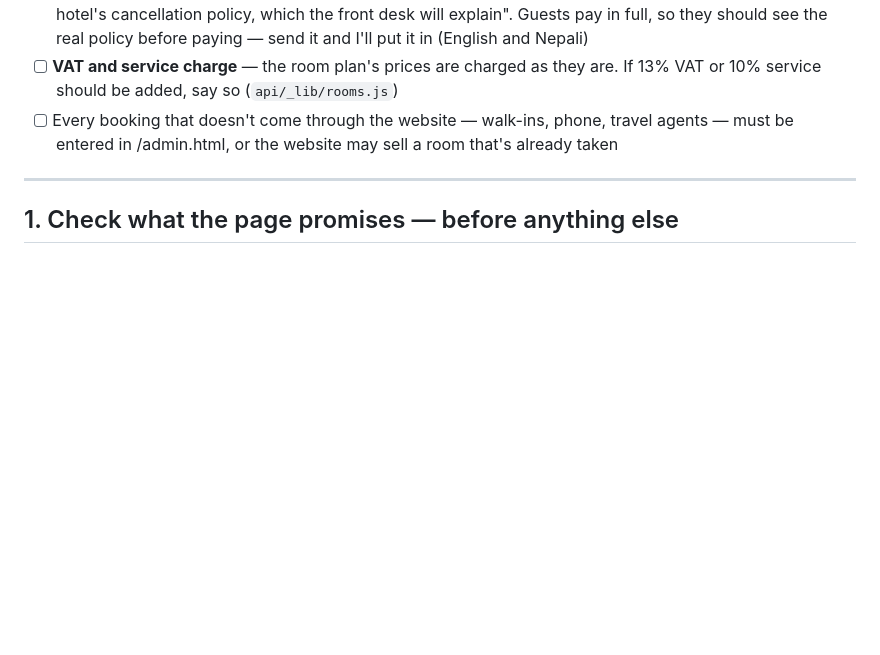
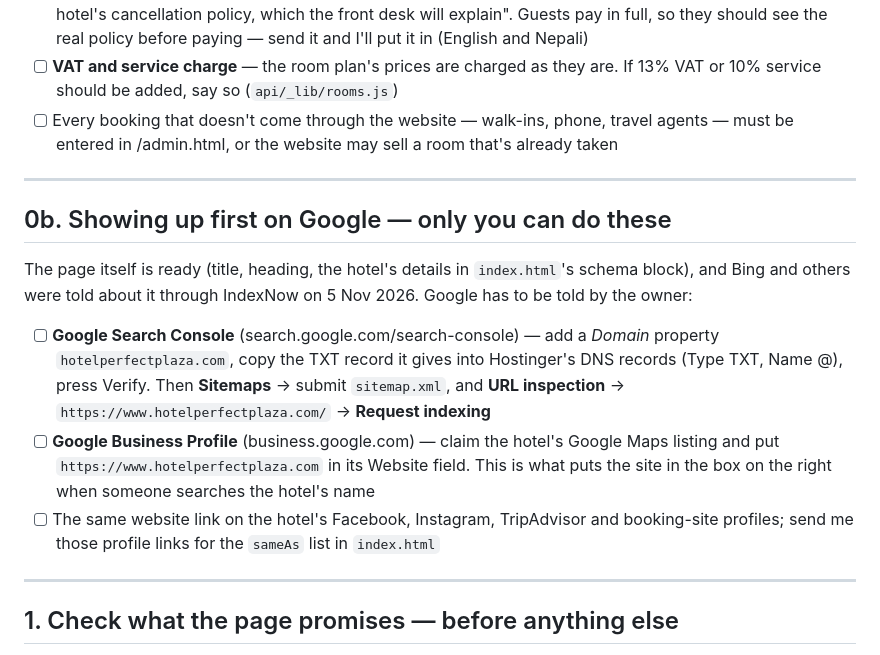
Before and after one commit to gauravsah12117-oss/hotel-perfect-plaza-website, a Markdown page: CONTENT-TODO.md, the part around the change. GitHub-like rendering; blank space fills up the shorter version.

Commit message:
CONTENT-TODO: the Google steps only the owner can do
Co-Authored-By: Claude Opus 5.5 <noreply@anthropic.com>

```diff
--- a/CONTENT-TODO.md
+++ b/CONTENT-TODO.md
@@ -46,6 +46,24 @@ system). It switches on **for every guest** once the eSewa merchant keys are in
       10% service should be added, say so (`api/_lib/rooms.js`)
 - [ ] Every booking that doesn't come through the website — walk-ins, phone, travel agents —
       must be entered in /admin.html, or the website may sell a room that's already taken
+
+---
+
+## 0b. Showing up first on Google — only you can do these
+
+The page itself is ready (title, heading, the hotel's details in `index.html`'s schema block),
+and Bing and others were told about it through IndexNow on 5 Nov 2026. Google has to be told by
+the owner:
+
+- [ ] **Google Search Console** (search.google.com/search-console) — add a *Domain* property
+      `hotelperfectplaza.com`, copy the TXT record it gives into Hostinger's DNS records
+      (Type TXT, Name @), press Verify. Then **Sitemaps** → submit `sitemap.xml`, and
+      **URL inspection** → `https://www.hotelperfectplaza.com/` → **Request indexing**
+- [ ] **Google Business Profile** (business.google.com) — claim the hotel's Google Maps listing
+      and put `https://www.hotelperfectplaza.com` in its Website field. This is what puts the
+      site in the box on the right when someone searches the hotel's name
+- [ ] The same website link on the hotel's Facebook, Instagram, TripAdvisor and booking-site
+      profiles; send me those profile links for the `sameAs` list in `index.html`
 
 ---
 
```
